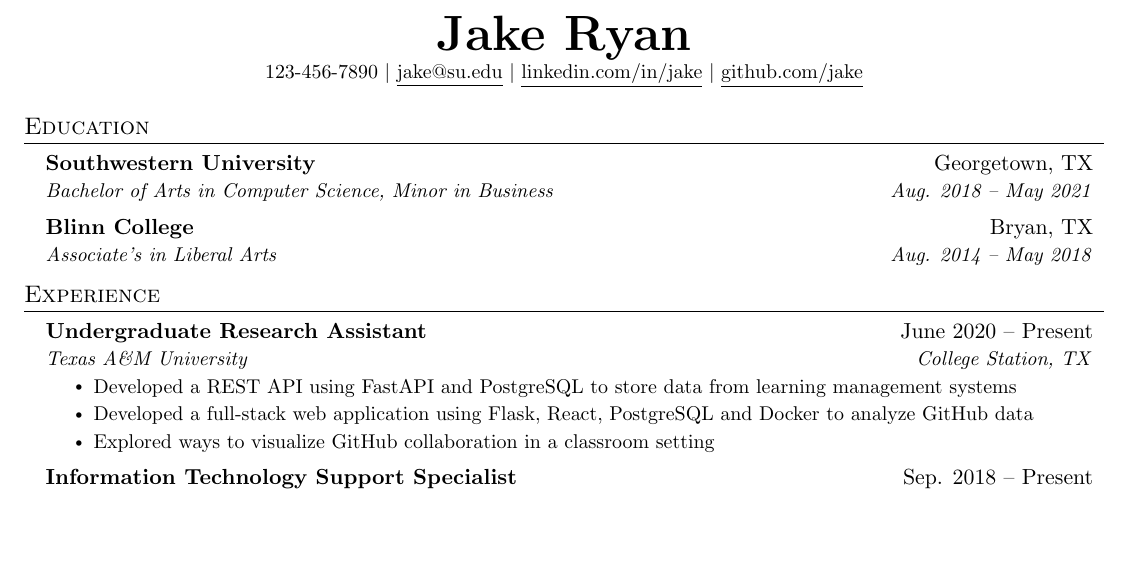
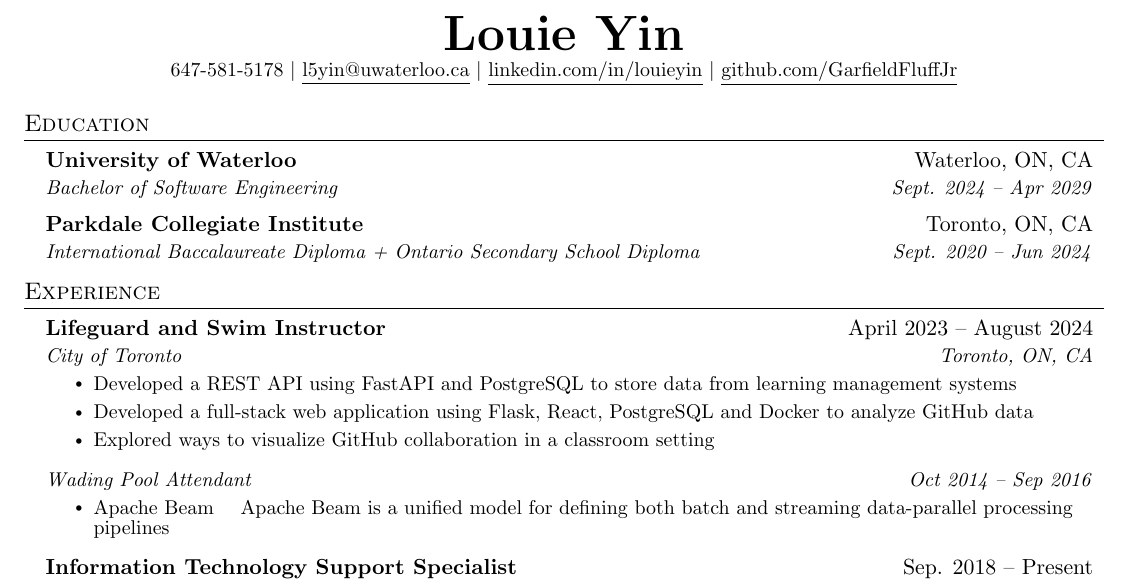
Before and after one commit to GarfieldFluffJr/Resume, a LaTeX CV (resume.tex): part of the page, cut at the place of the change, the shorter picture padded with empty space. Compiled offline with pdfLaTeX.

Commit message:
Details + Education

```diff
--- a/resume.tex
+++ b/resume.tex
@@ -105,10 +105,10 @@
 % \end{tabular*}
 
 \begin{center}
-    \textbf{\Huge \scshape Jake Ryan} \\ \vspace{1pt}
-    \small 123-456-7890 $|$ \href{mailto:x@x.com}{\underline{jake@su.edu}} $|$
-    \href{https://linkedin.com/in/...}{\underline{linkedin.com/in/jake}} $|$
-    \href{https://github.com/...}{\underline{github.com/jake}}
+    \textbf{\Huge \scshape Louie Yin} \\ \vspace{1pt}
+    \small 647-581-5178 $|$ \href{mailto:l5yin@uwaterloo.ca}{\underline{l5yin@uwaterloo.ca}} $|$
+    \href{https://www.linkedin.com/in/louieyin/}{\underline{linkedin.com/in/louieyin}} $|$
+    \href{https://github.com/GarfieldFluffJr}{\underline{github.com/GarfieldFluffJr}}
 \end{center}
 
 
@@ -116,11 +116,11 @@
 \section{Education}
   \resumeSubHeadingListStart
     \resumeSubheading
-      {Southwestern University}{Georgetown, TX}
-      {Bachelor of Arts in Computer Science, Minor in Business}{Aug. 2018 -- May 2021}
+      {University of Waterloo}{Waterloo, ON, CA}
+      {Bachelor of Software Engineering}{Sept. 2024 -- Apr 2029}
     \resumeSubheading
-      {Blinn College}{Bryan, TX}
-      {Associate's in Liberal Arts}{Aug. 2014 -- May 2018}
+      {Parkdale Collegiate Institute}{Toronto, ON, CA}
+      {International Baccalaureate Diploma + Ontario Secondary School Diploma}{Sept. 2020 -- Jun 2024}
   \resumeSubHeadingListEnd
 
 
@@ -129,8 +129,8 @@
   \resumeSubHeadingListStart
 
     \resumeSubheading
-      {Undergraduate Research Assistant}{June 2020 -- Present}
-      {Texas A\&M University}{College Station, TX}
+      {Lifeguard and Swim Instructor}{April 2023 -- August 2024}
+      {City of Toronto}{Toronto, ON, CA}
       \resumeItemListStart
         \resumeItem{Developed a REST API using FastAPI and PostgreSQL to store data from learning management systems}
         \resumeItem{Developed a full-stack web application using Flask, React, PostgreSQL and Docker to analyze GitHub data}
@@ -138,13 +138,13 @@
       \resumeItemListEnd
 
 % -----------Multiple Positions Heading-----------
-%    \resumeSubSubheading
-%     {Software Engineer I}{Oct 2014 - Sep 2016}
-%     \resumeItemListStart
-%        \resumeItem{Apache Beam}
-%          {Apache Beam is a unified model for defining both batch and streaming data-parallel processing pipelines}
-%     \resumeItemListEnd
-%    \resumeSubHeadingListEnd
+   \resumeSubSubheading
+    {Wading Pool Attendant}{Oct 2014 -- Sep 2016}
+    \resumeItemListStart
+       \resumeItem{Apache Beam}
+         {Apache Beam is a unified model for defining both batch and streaming data-parallel processing pipelines}
+    \resumeItemListEnd
+  %  \resumeSubHeadingListEnd
 %-------------------------------------------
 
     \resumeSubheading
```
Also changed, not shown: resume.pdf, 3 other files.
